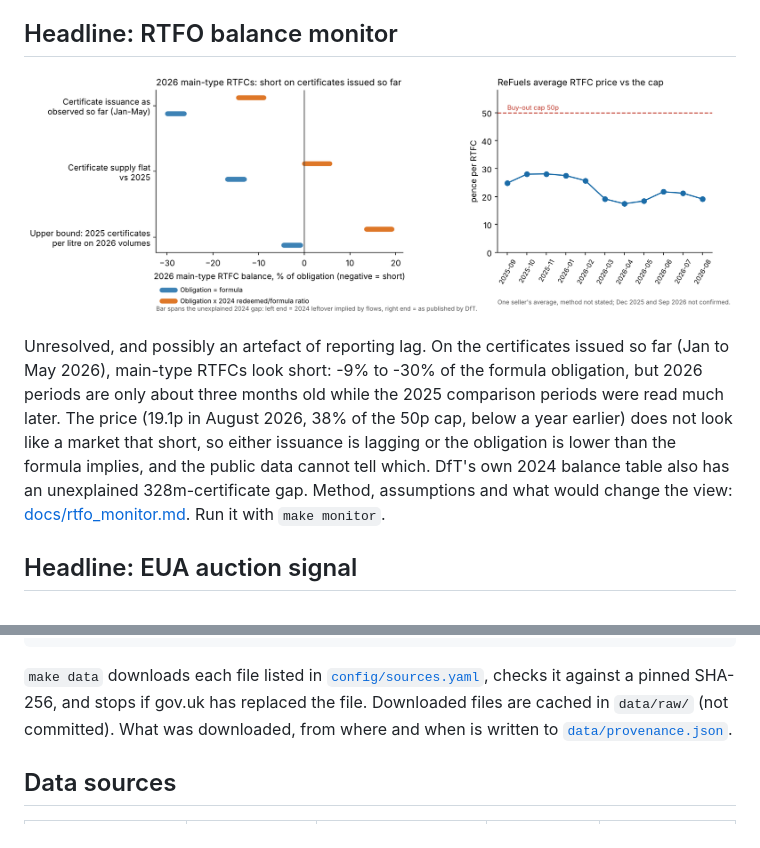
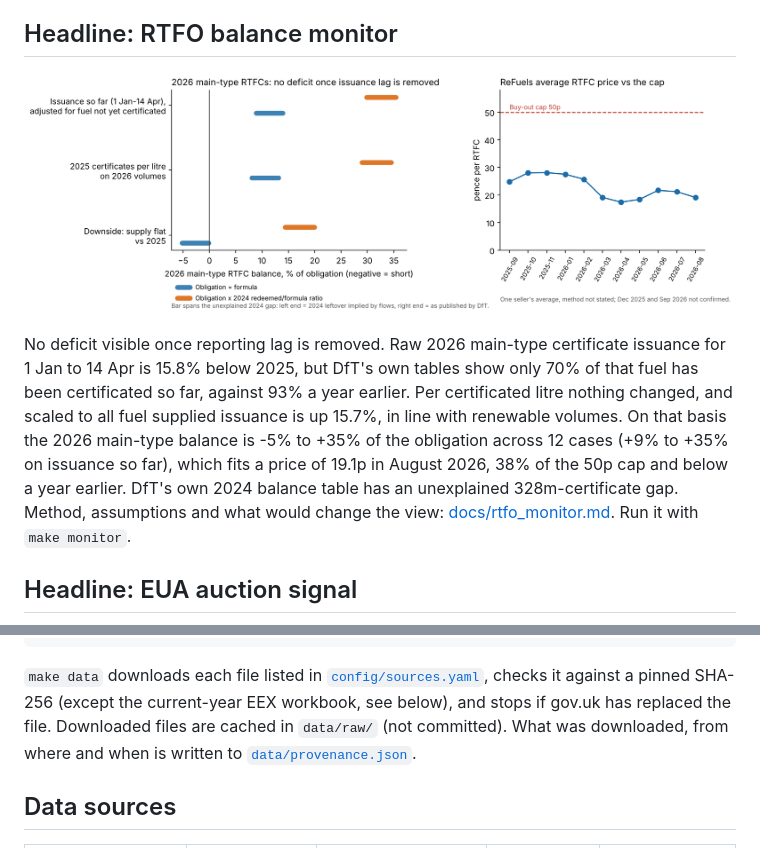
Before and after one commit to u4154367347-maker/uk-rtfo-eu-ets-desk, a Markdown page: README.md, 2 parts joined by grey strips. Rendered like a GitHub page; pictures changed too: docs/rtfo_monitor.png.

````diff
--- a/README.md
+++ b/README.md
@@ -11,7 +11,7 @@ Public-data monitors for two compliance markets:
 
 ![RTFO monitor](docs/rtfo_monitor.png)
 
-Unresolved, and possibly an artefact of reporting lag. On the certificates issued so far (Jan to May 2026), main-type RTFCs look short: -9% to -30% of the formula obligation, but 2026 periods are only about three months old while the 2025 comparison periods were read much later. The price (19.1p in August 2026, 38% of the 50p cap, below a year earlier) does not look like a market that short, so either issuance is lagging or the obligation is lower than the formula implies, and the public data cannot tell which. DfT's own 2024 balance table also has an unexplained 328m-certificate gap. Method, assumptions and what would change the view: [docs/rtfo_monitor.md](docs/rtfo_monitor.md). Run it with `make monitor`.
+No deficit visible once reporting lag is removed. Raw 2026 main-type certificate issuance for 1 Jan to 14 Apr is 15.8% below 2025, but DfT's own tables show only 70% of that fuel has been certificated so far, against 93% a year earlier. Per certificated litre nothing changed, and scaled to all fuel supplied issuance is up 15.7%, in line with renewable volumes. On that basis the 2026 main-type balance is -5% to +35% of the obligation across 12 cases (+9% to +35% on issuance so far), which fits a price of 19.1p in August 2026, 38% of the 50p cap and below a year earlier. DfT's own 2024 balance table has an unexplained 328m-certificate gap. Method, assumptions and what would change the view: [docs/rtfo_monitor.md](docs/rtfo_monitor.md). Run it with `make monitor`.
 
 ## Headline: EUA auction signal
 
@@ -33,7 +33,7 @@ make data      # or: python -m desk.pipeline
 make test      # or: python -m pytest
 ```
 
-`make data` downloads each file listed in [`config/sources.yaml`](config/sources.yaml), checks it against a pinned SHA-256, and stops if gov.uk has replaced the file. Downloaded files are cached in `data/raw/` (not committed). What was downloaded, from where and when is written to [`data/provenance.json`](data/provenance.json).
+`make data` downloads each file listed in [`config/sources.yaml`](config/sources.yaml), checks it against a pinned SHA-256 (except the current-year EEX workbook, see below), and stops if gov.uk has replaced the file. Downloaded files are cached in `data/raw/` (not committed). What was downloaded, from where and when is written to [`data/provenance.json`](data/provenance.json).
 
 ## Data sources
 
````
Also changed, not shown: docs/rtfo_monitor.md (+19 -16 lines), 4 other files.
